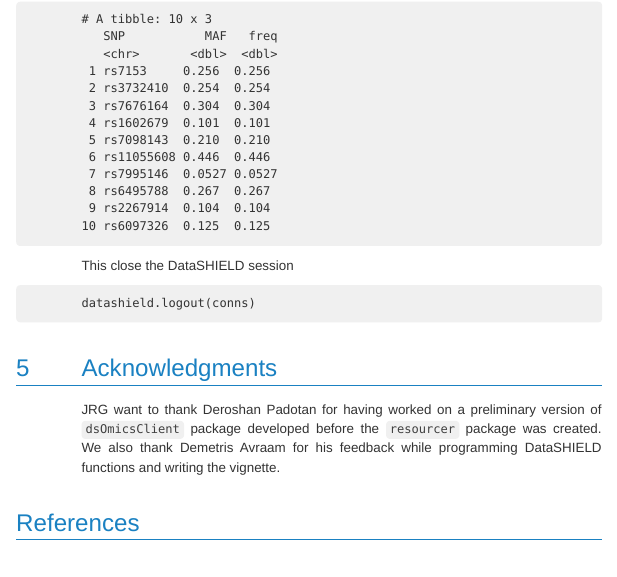
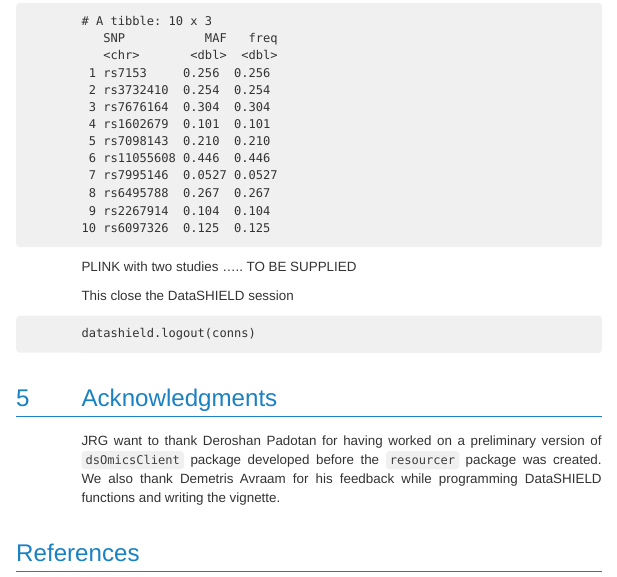
Before and after one commit to isglobal-brge/dsOmicsClient, an R Markdown document (vignettes/dsOmics.Rmd): the page in a window 1100 px wide, from 11150 px down before the commit and from 10990 px down after it, so that both start at the same text. The pictures show the output file vignettes/dsOmics.html that the author committed with the source, opened offline; menus at the side of the page are left out.

Commit message:
changes in metaAnalyses

````diff
--- a/vignettes/dsOmics.Rmd
+++ b/vignettes/dsOmics.Rmd
@@ -779,6 +779,8 @@ left_join(plink, bioC, by=c("SNP" = "rs"))
 ```
 
 
+PLINK with two studies ..... TO BE SUPPLIED
+
 
 This close the DataSHIELD session
 
````
Also changed, not shown: vignettes/dsOmics.html, vignettes/fig/dsOmics_B.jpg, vignettes/fig/dsOmics_C.jpg, vignettes/dsOmics.Rmd (2 more changed lines).
